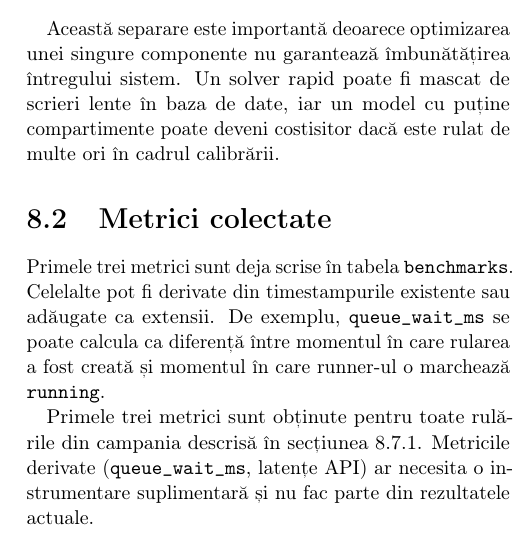
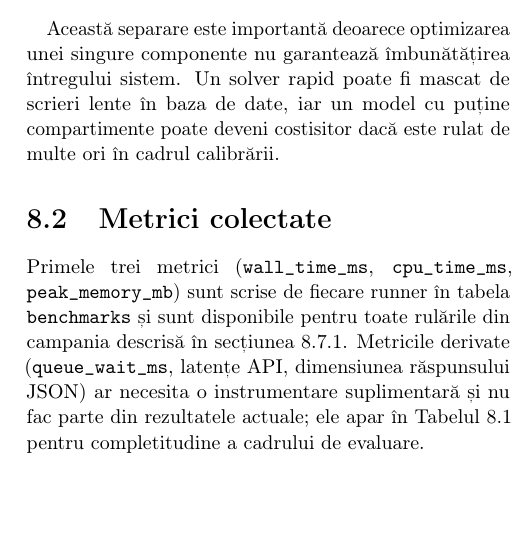
Before and after one commit to MasterProgramerCPU/Teza_Disertatie, a LaTeX thesis (docs/main.tex, which reads docs/chapters/08_evaluare_performanta.tex): part of one column of page 47 of 98, cut so that both start at the same text, the shorter picture padded with empty space. Compiled offline with pdfLaTeX.

Commit message:
Fix layout tabele cap. 7+8: plasare floats + tab:matrice_benchmark
Probleme rezolvate:
  - Tabela 8.2 (matrice_benchmark) era squeezed: coloana 'Scop' era 'l'
    (no-wrap) cu text lung de ~55 caractere ('scalare cu numarul de pasi
    de integrare si de puncte salvate'), forta tabela peste 0.95\textwidth.
    Fix: schimbat 'l l l X' -> 'l l X X' (ambele coloane lungi wrap).
  - Pile-up tabele cap. 8: 9 tabele toate cu [t] (top-only) se inghesuiau
    pe ultima pagina (5 pe pag 44 inainte). Distributia era:
      8.1->39, 8.2->42 (3 pag gap), 8.3->43, 8.4-9->43-44 (pile-up)
    Acum:
      8.1-3->39, 8.4-5->41, 8.6-7->42, 8.8-9->43 (uniform)
    Fix: schimbat toate [t] in [!htbp] in tabelele cap. 8 (inline + input)
    si in cap. 7 (calibration_results, calibration_multiregion).
  - Adaugat \usepackage{placeins} in preambul (disponibil pentru fix-uri
    viitoare cu \FloatBarrier, neutilizat acum).

Curatat si o duplicare in §sec:metrici: pasajul "Primele trei metrici..."
aparea de doua ori, o data ca text stale (zicand ca metricele pot fi derivate
in viitor) si o data ca text refinat in pass-through. Pastrat doar varianta
refinata.

Build LaTeX curat, zero overfull boxes.

```diff
--- a/docs/chapters/08_evaluare_performanta.tex
+++ b/docs/chapters/08_evaluare_performanta.tex
@@ -51,16 +51,14 @@ costisitor dacă este rulat de multe ori în cadrul calibrării.
 \end{tabularx}
 \end{table*}
 
-Primele trei metrici sunt deja scrise în tabela \texttt{benchmarks}. Celelalte
-pot fi derivate din timestampurile existente sau adăugate ca extensii. De
-exemplu, \texttt{queue\_wait\_ms} se poate calcula ca diferență între momentul
-în care rularea a fost creată și momentul în care runner-ul o marchează
-\texttt{running}.
-
-Primele trei metrici sunt obținute pentru toate rulările din campania descrisă
-în secțiunea~\ref{subsec:rezultate_masurate}. Metricile derivate
-(\texttt{queue\_wait\_ms}, latențe API) ar necesita o instrumentare suplimentară
-și nu fac parte din rezultatele actuale.
+Primele trei metrici (\texttt{wall\_time\_ms}, \texttt{cpu\_time\_ms},
+\texttt{peak\_memory\_mb}) sunt scrise de fiecare runner în tabela
+\texttt{benchmarks} și sunt disponibile pentru toate rulările din campania
+descrisă în secțiunea~\ref{subsec:rezultate_masurate}. Metricile derivate
+(\texttt{queue\_wait\_ms}, latențe API, dimensiunea răspunsului JSON) ar
+necesita o instrumentare suplimentară și nu fac parte din rezultatele
+actuale; ele apar în Tabelul~\ref{tab:metrici_benchmark} pentru completitudine
+a cadrului de evaluare.
 
 \section{Matricea experimentală}
 \label{sec:matrice_experimentala}
--- a/docs/main.tex
+++ b/docs/main.tex
@@ -133,6 +133,7 @@
 \newfloat{algorithm}{htbp}{loa}[chapter]
 \floatname{algorithm}{Algoritm}
 \newcommand{\listofalgorithms}{\listof{algorithm}{Lista algoritmilor}}
+\usepackage{placeins}
 
 % Pseudocode style for listings
 \lstdefinestyle{pseudocode}{
```
Also changed, not shown: docs/tables/bench_julia_coldstart.tex (+1 -1 lines), docs/tables/bench_lstm.tex (+1 -1 lines), docs/tables/bench_memory.tex (+1 -1 lines), docs/tables/bench_speedup_vs_python.tex (+1 -1 lines), docs/tables/bench_wall_time.tex (+1 -1 lines), docs/tables/calibration_multiregion.tex (+1 -1 lines), docs/tables/calibration_results.tex (+1 -1 lines), docs/tables/cross_language_regression.tex (+1 -1 lines), docs/main.pdf, docs/chapters/08_evaluare_performanta.tex (8 more changed lines), 7 other files.
